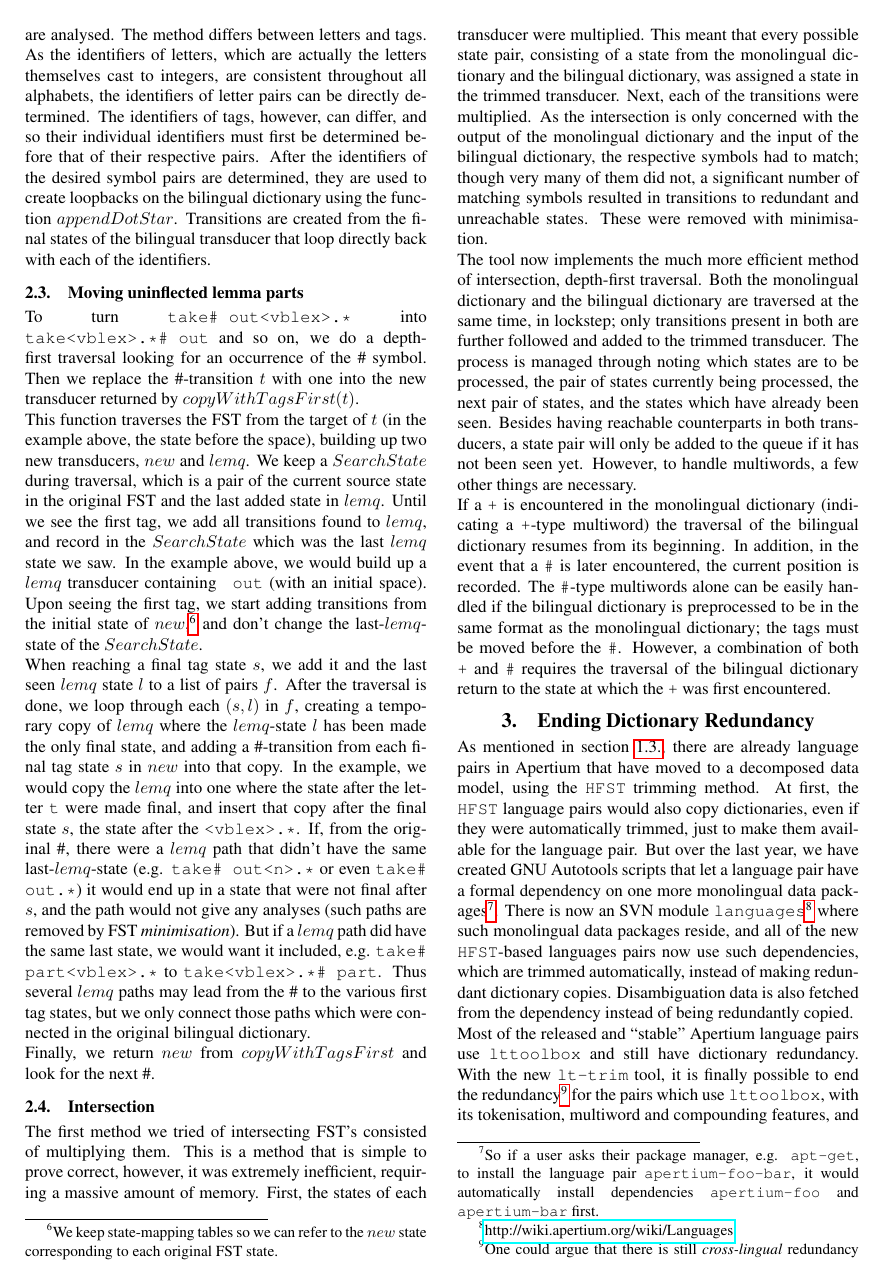
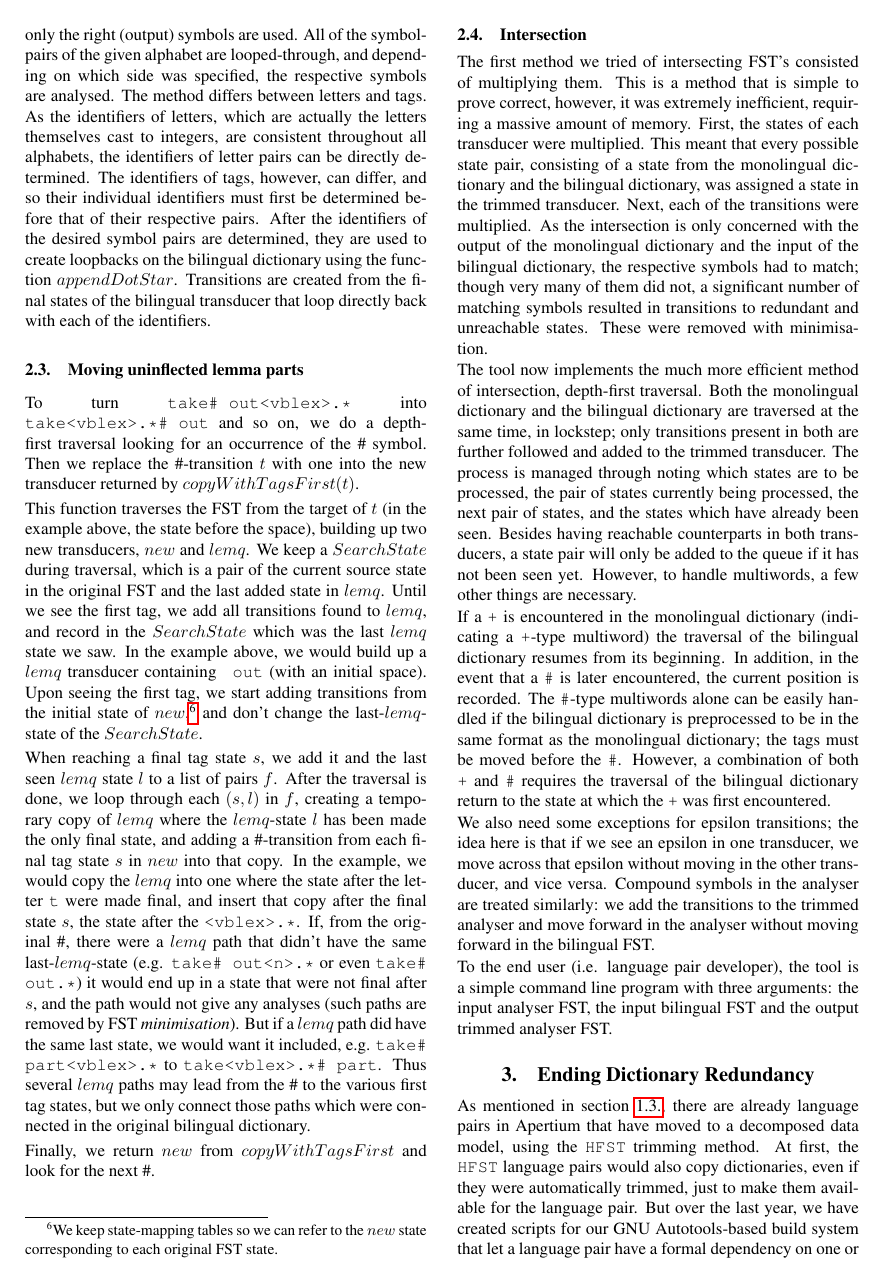
Before and after one commit to unhammer/lt-trim-paper, a LaTeX document (trim.tex): page 4 of 5. Compiled offline with pdfLaTeX.

Commit message:
note on epsilons, compounds in intersection

```diff
--- a/trim.tex
+++ b/trim.tex
@@ -453,16 +453,24 @@ combination of both \ana{+} and \ana{\#} requires the traversal of the
 bilingual dictionary return to the state at which the \ana{+} was
 first encountered.
 
+We also need some exceptions for epsilon transitions; the idea here is
+that if we see an epsilon in one transducer, we move across that
+epsilon without moving in the other transducer, and vice versa.
+Compound symbols in the analyser are treated similarly: we add the
+transitions to the trimmed analyser and move forward in the analyser
+without moving forward in the bilingual FST.
+
+To the end user (i.e. language pair developer), the tool is a simple
+command line program with three arguments: the input analyser FST, the
+input bilingual FST and the output trimmed analyser FST.
+
 \section{Ending Dictionary Redundancy}
 
 As mentioned in section \ref{sec:solution}, there are already language
 pairs in Apertium that have moved to a decomposed data model, using
-the \tool{HFST} trimming method. At first, the \tool{HFST} language pairs would also
-copy dictionaries, even if they were automatically trimmed, just to
-make them available for the language pair.  But over the last year, we
-have created GNU Autotools scripts that let a language pair have a
-formal dependency on one more monolingual data packages\footnote{So if
-  a user asks their package manager, e.g. \tool{apt-get}, to install
-  the language pair \tool{apertium-foo-bar}, it would automatically
-  install dependencies \tool{apertium-foo} and \tool{apertium-bar}
-  first.}. There is now an SVN module
+the \tool{HFST} trimming method. At first, the \tool{HFST} language
+pairs would also copy dictionaries, even if they were automatically
+trimmed, just to make them available for the language pair.  But over
+the last year, we have created scripts for our GNU Autotools-based
+build system that let a language pair have a formal dependency on one
+or more monolingual data packages\footnote{This both means that source
```
Also changed, not shown: trim.tex (17 more changed lines).
